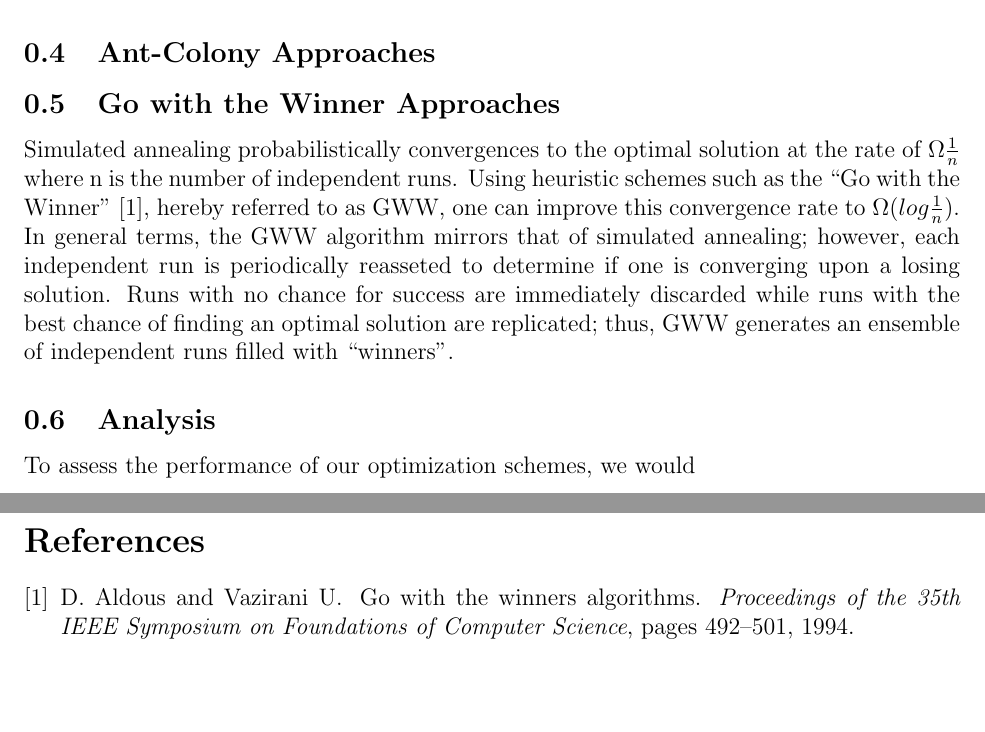
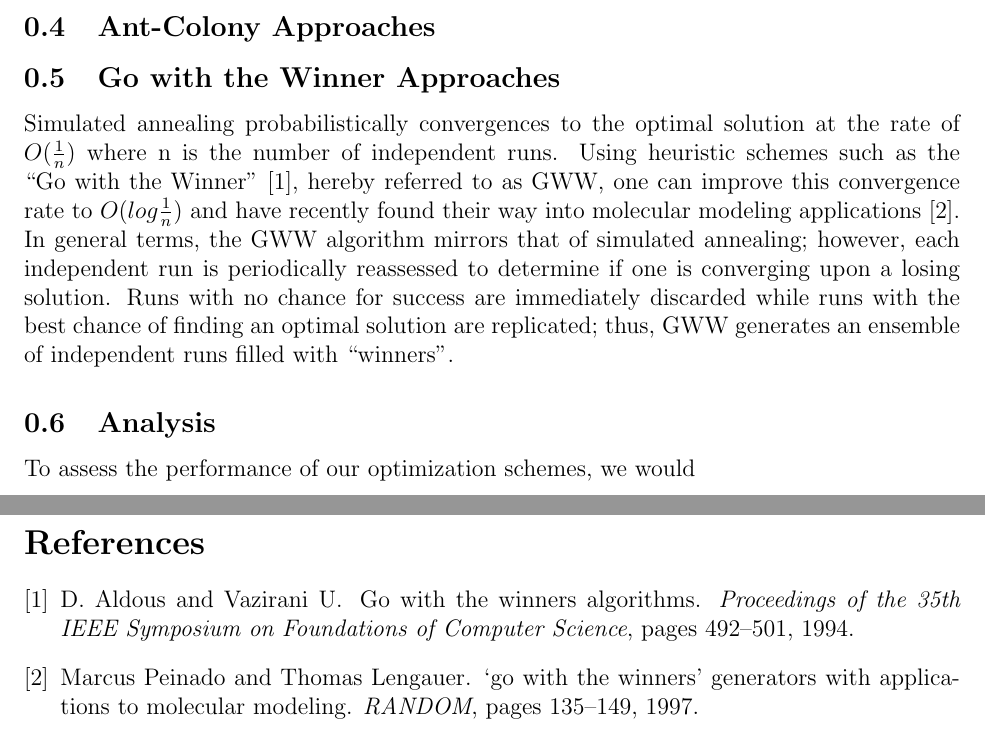
Before and after one commit to zestrada/atomicscalesimulationgroup2, a LaTeX document (Proposal/proposal.tex, which reads Proposal/AtomicScaleProposal.bib): two parts of pages 1 and 2 of 2, joined at a grey line, cut so that both start at the same text, the shorter picture padded with empty space. Compiled offline with pdfLaTeX.

Commit message:
updated bib

```diff
--- a/Proposal/AtomicScaleProposal.bib
+++ b/Proposal/AtomicScaleProposal.bib
@@ -7,0 +14,2 @@
+    pages="135-149"
+}
--- a/Proposal/proposal.tex
+++ b/Proposal/proposal.tex
@@ -25,9 +26,9 @@ Unlike simulated annealing, genetic algorithms rely on a population approach to
 
 \subsection{Go with the Winner Approaches}
 Simulated annealing probabilistically convergences to the optimal solution at the rate
- of $\Omega{\frac{1}{n}}$ where n is the number of independent runs.
+ of $O(\frac{1}{n})$ where n is the number of independent runs.
 Using heuristic schemes such as the ``Go with the Winner''~\cite{Aldous1994gwt}, hereby referred to as GWW,
-one can improve this convergence rate to $\Omega(log \frac{1}{n})$.  In general terms, the GWW algorithm mirrors that of simulated annealing; however, each independent run is periodically reasseted to determine if one is converging upon a losing solution.  Runs with
+one can improve this convergence rate to $O(log \frac{1}{n})$ and have recently found their way into molecular modeling applications~\cite{Peinado1997gwt}.  In general terms, the GWW algorithm mirrors that of simulated annealing; however, each independent run is periodically reassessed to determine if one is converging upon a losing solution.  Runs with
 no chance for success are immediately discarded while runs with the best chance of finding an optimal solution
 are replicated; thus, GWW generates an ensemble of independent runs filled with  ``winners''.
 
```
Also changed, not shown: Proposal/proposal.pdf, Proposal/AtomicScaleProposal.bib (6 more changed lines), Proposal/proposal.tex (1 more changed lines).
